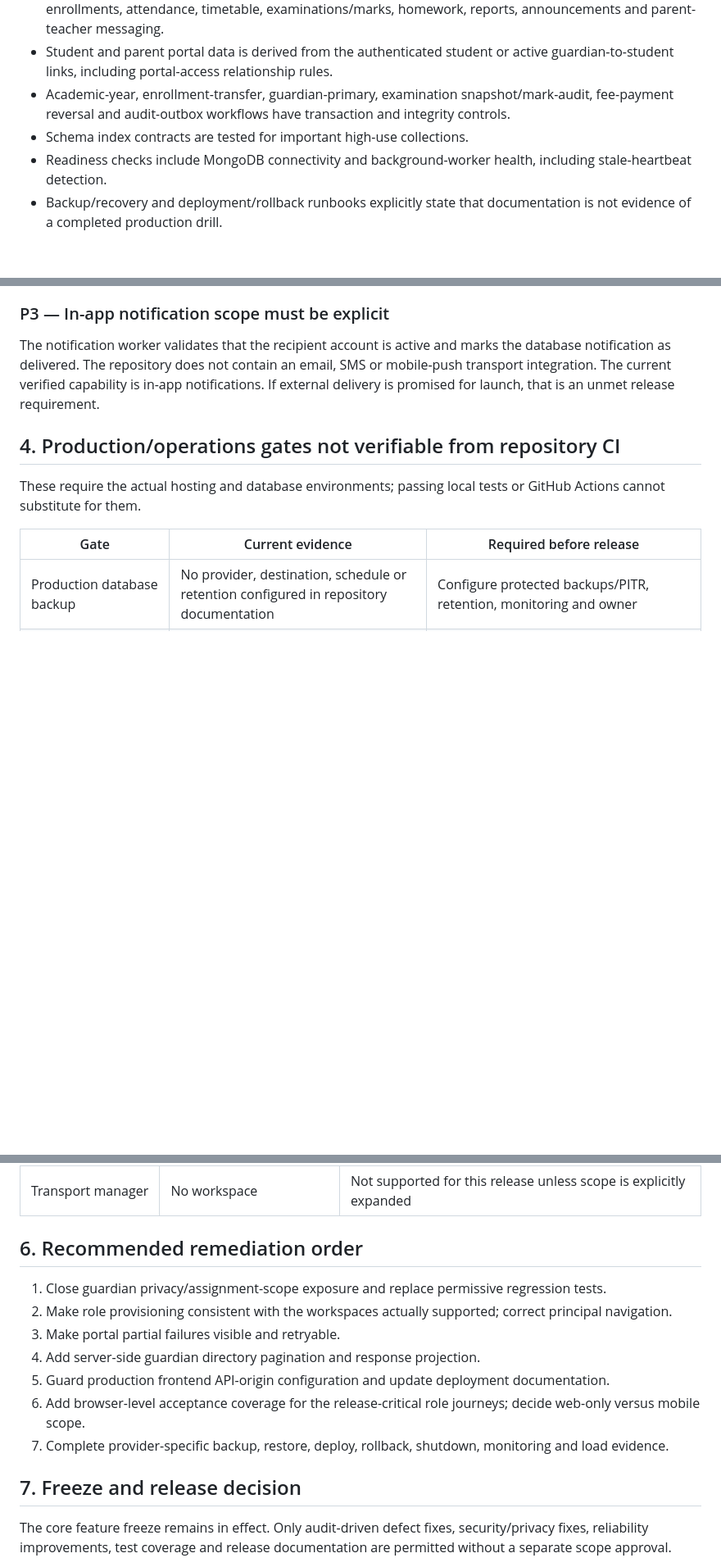
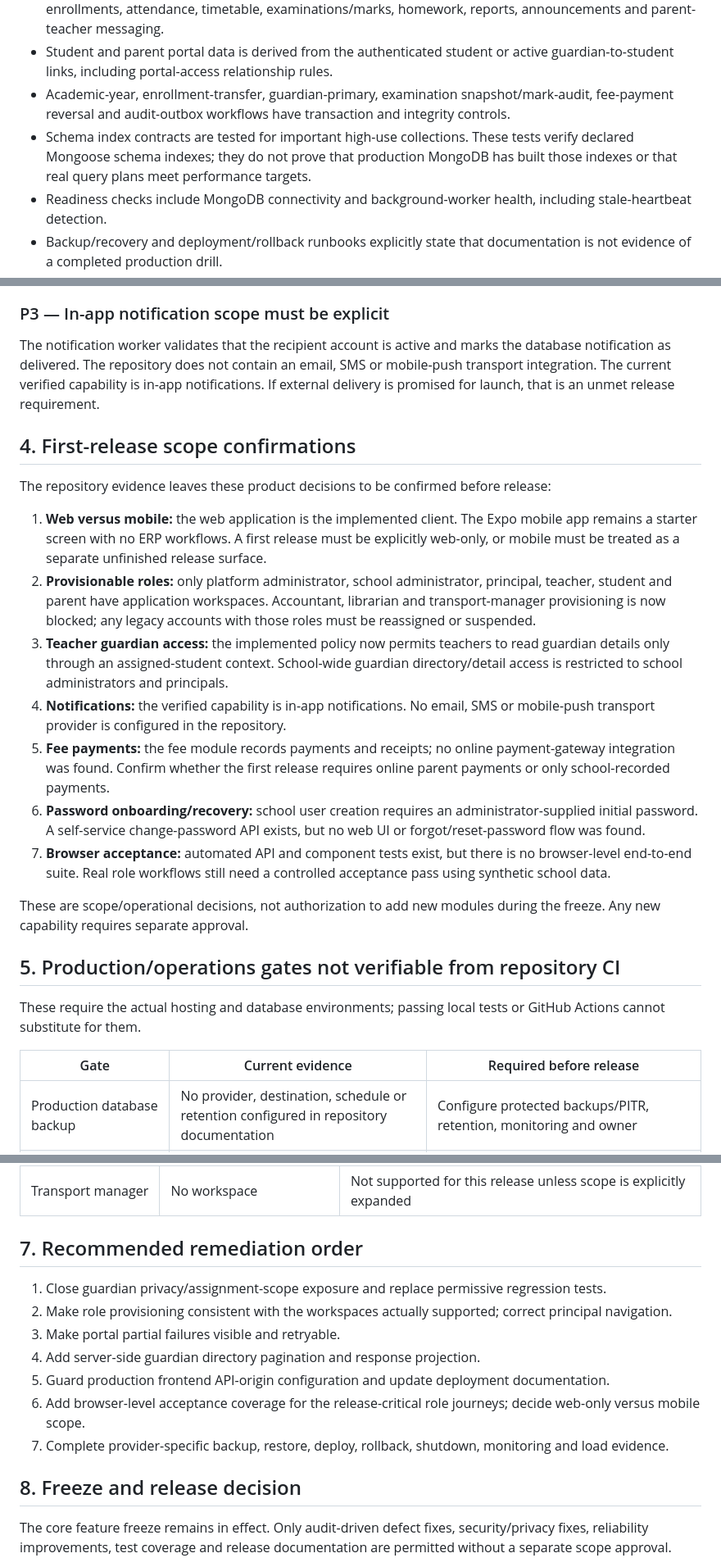
Before and after one commit to meesamriyaz-cyber/school-erp, a Markdown page: docs/phase-16-system-wide-audit.md, 3 parts joined by grey strips. Shown at 82% size. Rendered like a GitHub page; blank space fills up the shorter version.

Commit message:
Record first-release scope decisions for Phase 16

```diff
--- a/docs/phase-16-system-wide-audit.md
+++ b/docs/phase-16-system-wide-audit.md
@@ -37,7 +37,7 @@ Existing users already assigned unsupported roles still require a school-by-scho
 - Teacher assignment scoping is implemented in important workflows, including student records, enrollments, attendance, timetable, examinations/marks, homework, reports, announcements and parent-teacher messaging.
 - Student and parent portal data is derived from the authenticated student or active guardian-to-student links, including portal-access relationship rules.
 - Academic-year, enrollment-transfer, guardian-primary, examination snapshot/mark-audit, fee-payment reversal and audit-outbox workflows have transaction and integrity controls.
-- Schema index contracts are tested for important high-use collections.
+- Schema index contracts are tested for important high-use collections. These tests verify declared Mongoose schema indexes; they do not prove that production MongoDB has built those indexes or that real query plans meet performance targets.
 - Readiness checks include MongoDB connectivity and background-worker health, including stale-heartbeat detection.
 - Backup/recovery and deployment/rollback runbooks explicitly state that documentation is not evidence of a completed production drill.
 
@@ -202,7 +202,21 @@ The API exposes an authenticated change-password endpoint, but no corresponding
 
 The notification worker validates that the recipient account is active and marks the database notification as delivered. The repository does not contain an email, SMS or mobile-push transport integration. The current verified capability is in-app notifications. If external delivery is promised for launch, that is an unmet release requirement.
 
-## 4. Production/operations gates not verifiable from repository CI
+## 4. First-release scope confirmations
+
+The repository evidence leaves these product decisions to be confirmed before release:
+
+1. **Web versus mobile:** the web application is the implemented client. The Expo mobile app remains a starter screen with no ERP workflows. A first release must be explicitly web-only, or mobile must be treated as a separate unfinished release surface.
+2. **Provisionable roles:** only platform administrator, school administrator, principal, teacher, student and parent have application workspaces. Accountant, librarian and transport-manager provisioning is now blocked; any legacy accounts with those roles must be reassigned or suspended.
+3. **Teacher guardian access:** the implemented policy now permits teachers to read guardian details only through an assigned-student context. School-wide guardian directory/detail access is restricted to school administrators and principals.
+4. **Notifications:** the verified capability is in-app notifications. No email, SMS or mobile-push transport provider is configured in the repository.
+5. **Fee payments:** the fee module records payments and receipts; no online payment-gateway integration was found. Confirm whether the first release requires online parent payments or only school-recorded payments.
+6. **Password onboarding/recovery:** school user creation requires an administrator-supplied initial password. A self-service change-password API exists, but no web UI or forgot/reset-password flow was found.
+7. **Browser acceptance:** automated API and component tests exist, but there is no browser-level end-to-end suite. Real role workflows still need a controlled acceptance pass using synthetic school data.
+
+These are scope/operational decisions, not authorization to add new modules during the freeze. Any new capability requires separate approval.
+
+## 5. Production/operations gates not verifiable from repository CI
 
 These require the actual hosting and database environments; passing local tests or GitHub Actions cannot substitute for them.
 
@@ -233,7 +247,7 @@ The production deployment runbook must also be updated to require `VITE_API_BASE
 | Librarian | No workspace | Not supported for this release unless scope is explicitly expanded |
 | Transport manager | No workspace | Not supported for this release unless scope is explicitly expanded |
 
-## 6. Recommended remediation order
+## 7. Recommended remediation order
 
 1. Close guardian privacy/assignment-scope exposure and replace permissive regression tests.
 2. Make role provisioning consistent with the workspaces actually supported; correct principal navigation.
@@ -243,7 +257,7 @@ The production deployment runbook must also be updated to require `VITE_API_BASE
 6. Add browser-level acceptance coverage for the release-critical role journeys; decide web-only versus mobile scope.
 7. Complete provider-specific backup, restore, deploy, rollback, shutdown, monitoring and load evidence.
 
-## 7. Freeze and release decision
+## 8. Freeze and release decision
 
 The core feature freeze remains in effect. Only audit-driven defect fixes, security/privacy fixes, reliability improvements, test coverage and release documentation are permitted without a separate scope approval.
 
```
Also changed, not shown: other parts of docs/phase-16-system-wide-audit.md (+1 -1 lines).
